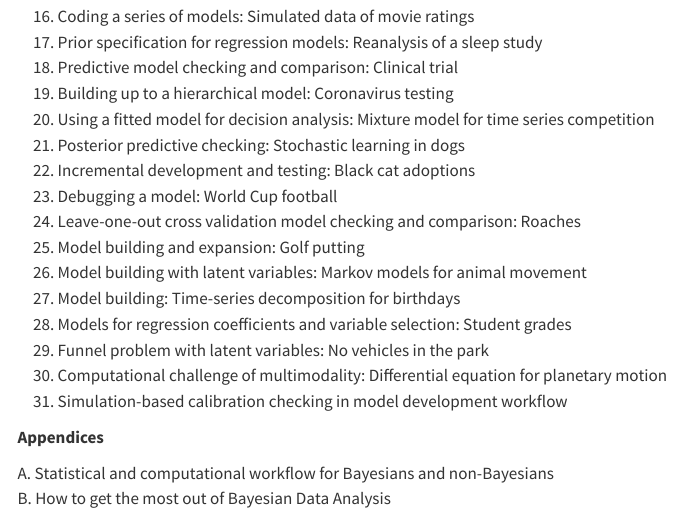
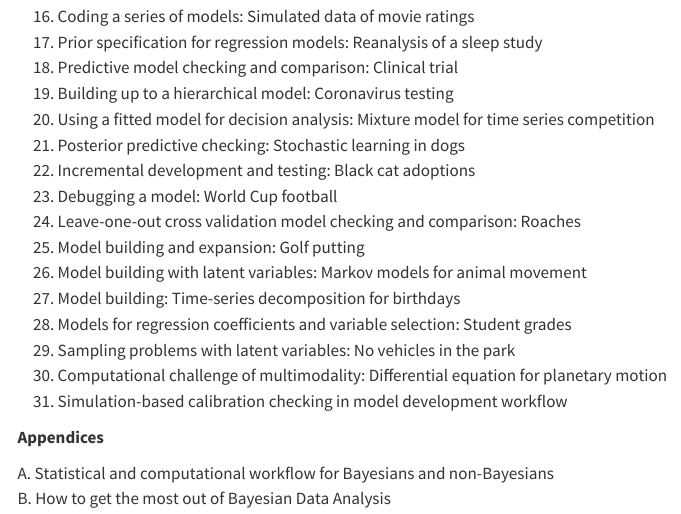
Before and after one commit to avehtari/Bayesian-Workflow, a Quarto document (index.qmd): the page in a window 1100 px wide, from 1080 px down. Rendered offline with R 4.5, knitr and Pandoc in place of Quarto, with nearby package versions; menus at the side of the page are left out.

Commit message:
index: fix ch 29 title

```diff
--- a/index.qmd
+++ b/index.qmd
@@ -95,7 +95,7 @@ BibTeX entry:
 26. Model building with latent variables: Markov models for animal movement
 27. Model building: Time-series decomposition for birthdays
 28. Models for regression coefficients and variable selection: Student grades
-29. Funnel problem with latent variables: No vehicles in the park
+29. Sampling problems with latent variables: No vehicles in the park
 30. Computational challenge of multimodality: Differential equation for planetary motion
 31. Simulation-based calibration checking in model development workflow
 
```
